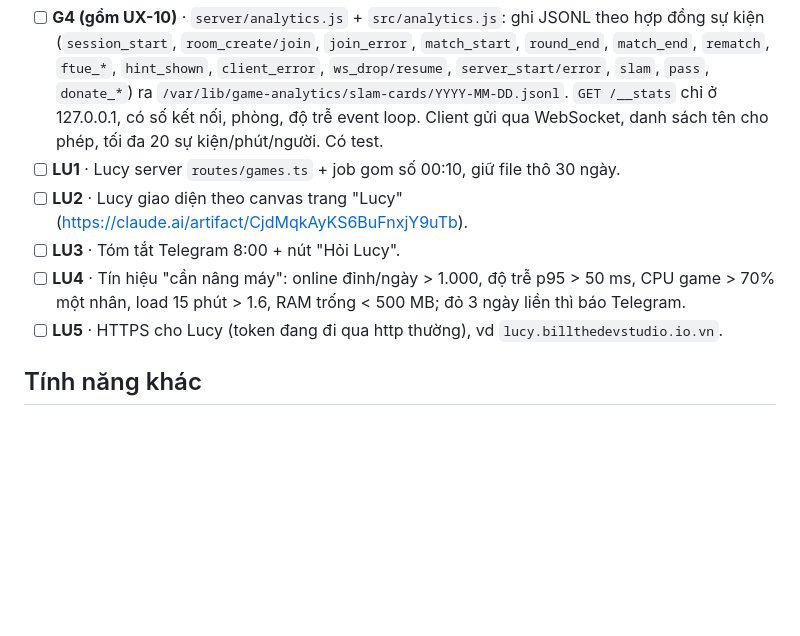
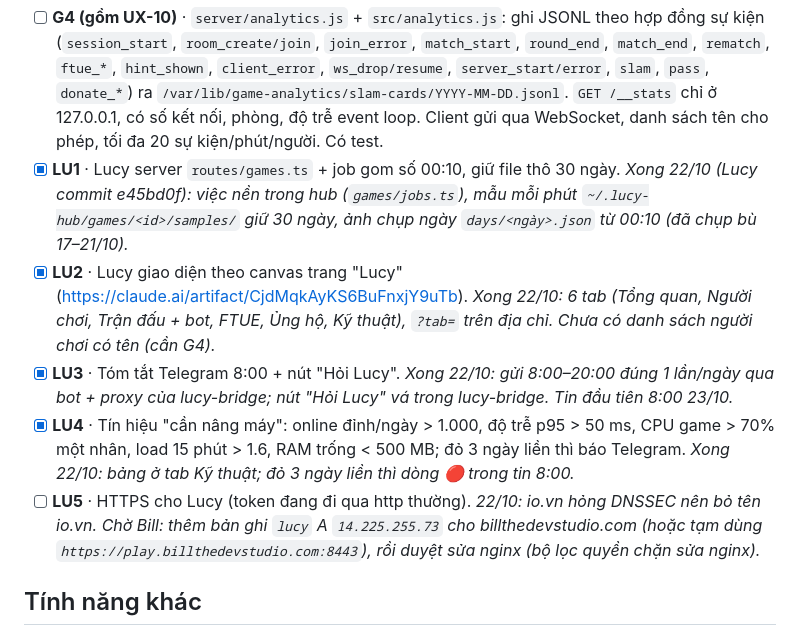
Before and after one commit to billtruong003/SlamCards, a Markdown page: TASKS.md, the part around one of its changes. Rendered like a GitHub page; blank space fills up the shorter version.

Commit message:
TASKS: LU1-LU4 done (Lucy game screen, snapshots, 8:00 summary, server signals); LU5 waits for a lucy DNS record
Co-Authored-By: Claude Opus 5.5 <noreply@anthropic.com>

```diff
--- a/TASKS.md
+++ b/TASKS.md
@@ -242,11 +242,11 @@ Production vẫn chạy `80d3c9c`. Trước khi deploy: `ss -tn state establishe
 Kế hoạch đã chốt với Bill: màn **Game** trong Lucy, 6 tab (Tổng quan, Người chơi, Trận đấu, FTUE, Ủng hộ, Kỹ thuật); tên người chơi + mã ẩn danh trong localStorage; **không lưu IP**; tin tóm tắt Telegram 8:00. Chi tiết: `docs/HANDOFF_VPS_STUDIO.md` mục 3.
 
 - [ ] **G4 (gồm UX-10)** · `server/analytics.js` + `src/analytics.js`: ghi JSONL theo hợp đồng sự kiện (`session_start`, `room_create/join`, `join_error`, `match_start`, `round_end`, `match_end`, `rematch`, `ftue_*`, `hint_shown`, `client_error`, `ws_drop/resume`, `server_start/error`, `slam`, `pass`, `donate_*`) ra `/var/lib/game-analytics/slam-cards/YYYY-MM-DD.jsonl`. `GET /__stats` chỉ ở 127.0.0.1, có số kết nối, phòng, độ trễ event loop. Client gửi qua WebSocket, danh sách tên cho phép, tối đa 20 sự kiện/phút/người. Có test.
-- [ ] **LU1** · Lucy server `routes/games.ts` + job gom số 00:10, giữ file thô 30 ngày.
-- [ ] **LU2** · Lucy giao diện theo canvas trang "Lucy" (https://claude.ai/artifact/CjdMqkAyKS6BuFnxjY9uTb).
-- [ ] **LU3** · Tóm tắt Telegram 8:00 + nút "Hỏi Lucy".
-- [ ] **LU4** · Tín hiệu "cần nâng máy": online đỉnh/ngày > 1.000, độ trễ p95 > 50 ms, CPU game > 70% một nhân, load 15 phút > 1.6, RAM trống < 500 MB; đỏ 3 ngày liền thì báo Telegram.
-- [ ] **LU5** · HTTPS cho Lucy (token đang đi qua http thường), vd `lucy.billthedevstudio.io.vn`.
+- [x] **LU1** · Lucy server `routes/games.ts` + job gom số 00:10, giữ file thô 30 ngày. *Xong 22/10 (Lucy commit e45bd0f): việc nền trong hub (`games/jobs.ts`), mẫu mỗi phút `~/.lucy-hub/games/<id>/samples/` giữ 30 ngày, ảnh chụp ngày `days/<ngày>.json` từ 00:10 (đã chụp bù 17–21/10).*
+- [x] **LU2** · Lucy giao diện theo canvas trang "Lucy" (https://claude.ai/artifact/CjdMqkAyKS6BuFnxjY9uTb). *Xong 22/10: 6 tab (Tổng quan, Người chơi, Trận đấu + bot, FTUE, Ủng hộ, Kỹ thuật), `?tab=` trên địa chỉ. Chưa có danh sách người chơi có tên (cần G4).*
+- [x] **LU3** · Tóm tắt Telegram 8:00 + nút "Hỏi Lucy". *Xong 22/10: gửi 8:00–20:00 đúng 1 lần/ngày qua bot + proxy của lucy-bridge; nút "Hỏi Lucy" vá trong lucy-bridge. Tin đầu tiên 8:00 23/10.*
+- [x] **LU4** · Tín hiệu "cần nâng máy": online đỉnh/ngày > 1.000, độ trễ p95 > 50 ms, CPU game > 70% một nhân, load 15 phút > 1.6, RAM trống < 500 MB; đỏ 3 ngày liền thì báo Telegram. *Xong 22/10: bảng ở tab Kỹ thuật; đỏ 3 ngày liền thì dòng 🔴 trong tin 8:00.*
+- [ ] **LU5** · HTTPS cho Lucy (token đang đi qua http thường). *22/10: io.vn hỏng DNSSEC nên bỏ tên io.vn. Chờ Bill: thêm bản ghi `lucy` A `14.225.255.73` cho billthedevstudio.com (hoặc tạm dùng `https://play.billthedevstudio.com:8443`), rồi duyệt sửa nginx (bộ lọc quyền chặn sửa nginx).*
 
 ## Tính năng khác
 
```
Also changed, not shown: other parts of TASKS.md (+4 -4 lines).
